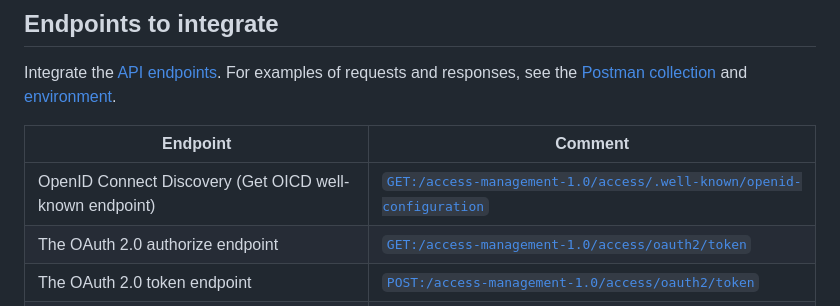
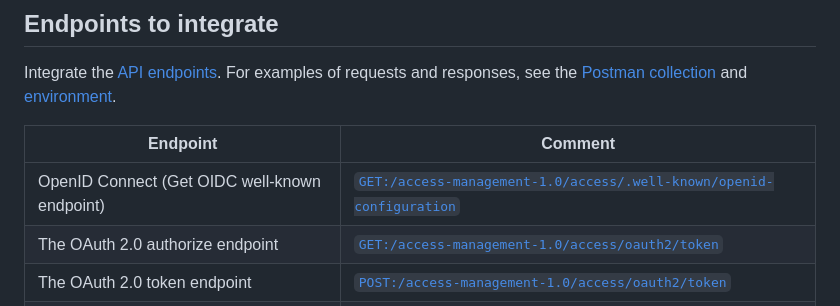
Before and after one commit to vippsas/vipps-login-api, a Markdown page: vipps-login-api-checklist.md, the part around the change. GitHub-like rendering.

Commit message:
Spelling fix OIDC

```diff
--- a/vipps-login-api-checklist.md
+++ b/vipps-login-api-checklist.md
@@ -19,7 +19,7 @@ Integrate the [API endpoints](https://developer.vippsmobilepay.com/api/login/#ta
 
 | Endpoint | Comment |
 |----------|---------|
-| OpenID Connect Discovery (Get OICD well-known endpoint) | [`GET:/access-management-1.0/access/.well-known/openid-configuration`](https://developer.vippsmobilepay.com/api/login/#tag/Vipps-Login-API/operation/discoverOpenIDConfiguration) |
+| OpenID Connect (Get OIDC well-known endpoint) | [`GET:/access-management-1.0/access/.well-known/openid-configuration`](https://developer.vippsmobilepay.com/api/login/#tag/Vipps-Login-API/operation/discoverOpenIDConfiguration) |
 | The OAuth 2.0 authorize endpoint | [`GET:/access-management-1.0/access/oauth2/token`](https://developer.vippsmobilepay.com/api/login/#tag/Vipps-Login-API/operation/oauthAuth) |
 | The OAuth 2.0 token endpoint | [`POST:/access-management-1.0/access/oauth2/token`](https://developer.vippsmobilepay.com/api/login/#tag/Vipps-Login-API/operation/oauth2Token) |
 | JSON Web Keys Discovery | [`GET:/access-management-1.0/access/.well-known/jwks.json`](https://developer.vippsmobilepay.com/api/login/#tag/Vipps-Login-API/operation/wellKnown) |
```
Also changed, not shown: api-guide/flows/phone-number-ciba-flows.md (+1 -1 lines).
